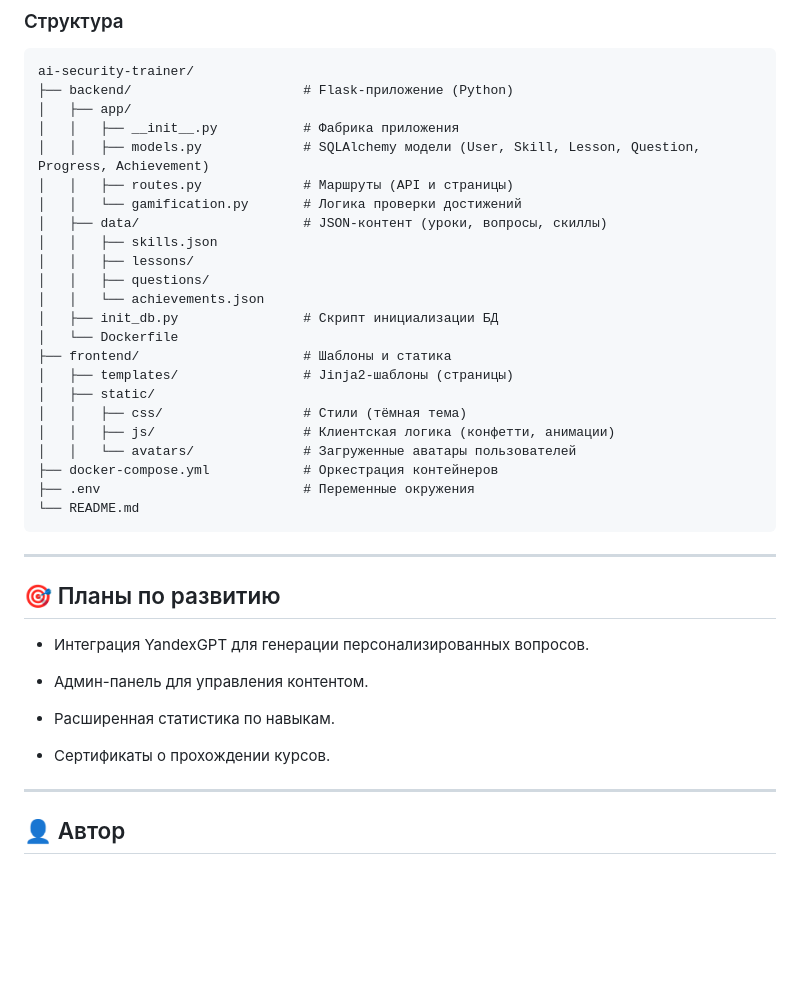
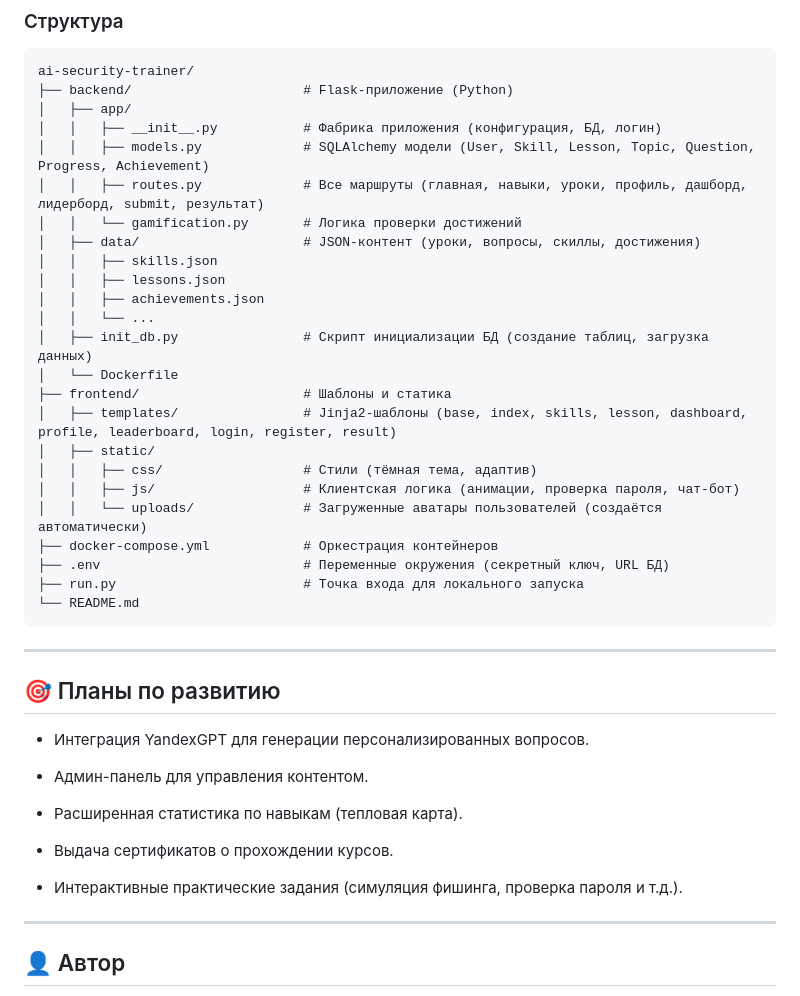
Before and after one commit to IlyaTrihkin/ai-security-trainer, a Markdown page: README.md, the part around one of its changes. Rendered like a GitHub page; blank space fills up the shorter version.

````diff
--- a/README.md
+++ b/README.md
@@ -91,25 +112,26 @@ docker compose exec backend python init_db.py
 ai-security-trainer/
 ├── backend/                      # Flask-приложение (Python)
 │   ├── app/
-│   │   ├── __init__.py           # Фабрика приложения
-│   │   ├── models.py             # SQLAlchemy модели (User, Skill, Lesson, Question, Progress, Achievement)
-│   │   ├── routes.py             # Маршруты (API и страницы)
+│   │   ├── __init__.py           # Фабрика приложения (конфигурация, БД, логин)
+│   │   ├── models.py             # SQLAlchemy модели (User, Skill, Lesson, Topic, Question, Progress, Achievement)
+│   │   ├── routes.py             # Все маршруты (главная, навыки, уроки, профиль, дашборд, лидерборд, submit, результат)
 │   │   └── gamification.py       # Логика проверки достижений
-│   ├── data/                     # JSON-контент (уроки, вопросы, скиллы)
+│   ├── data/                     # JSON-контент (уроки, вопросы, скиллы, достижения)
 │   │   ├── skills.json
-│   │   ├── lessons/
-│   │   ├── questions/
-│   │   └── achievements.json
-│   ├── init_db.py                # Скрипт инициализации БД
+│   │   ├── lessons.json
+│   │   ├── achievements.json
+│   │   └── ...
+│   ├── init_db.py                # Скрипт инициализации БД (создание таблиц, загрузка данных)
 │   └── Dockerfile
 ├── frontend/                     # Шаблоны и статика
-│   ├── templates/                # Jinja2-шаблоны (страницы)
+│   ├── templates/                # Jinja2-шаблоны (base, index, skills, lesson, dashboard, profile, leaderboard, login, register, result)
 │   ├── static/
-│   │   ├── css/                  # Стили (тёмная тема)
-│   │   ├── js/                   # Клиентская логика (конфетти, анимации)
-│   │   └── avatars/              # Загруженные аватары пользователей
+│   │   ├── css/                  # Стили (тёмная тема, адаптив)
+│   │   ├── js/                   # Клиентская логика (анимации, проверка пароля, чат-бот)
+│   │   └── uploads/              # Загруженные аватары пользователей (создаётся автоматически)
 ├── docker-compose.yml            # Оркестрация контейнеров
-├── .env                          # Переменные окружения
+├── .env                          # Переменные окружения (секретный ключ, URL БД)
+├── run.py                        # Точка входа для локального запуска
 └── README.md
 ```
 
@@ -121,9 +143,11 @@ ai-security-trainer/
 
 - Админ-панель для управления контентом.
 
-- Расширенная статистика по навыкам.
+- Расширенная статистика по навыкам (тепловая карта).
 
-- Сертификаты о прохождении курсов.
+- Выдача сертификатов о прохождении курсов.
+
+- Интерактивные практические задания (симуляция фишинга, проверка пароля и т.д.).
 
 ---
 
````
Also changed, not shown: other parts of README.md (+47 -26 lines).
